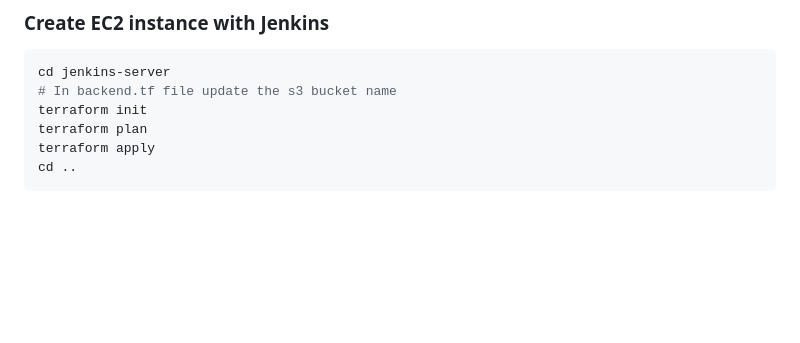
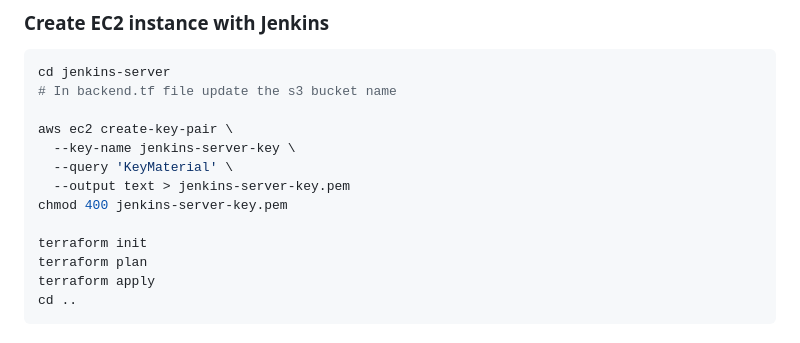
Before and after one commit to dariusz-trawicki/coding-examples, a Markdown page: terraform-jenkins-eks-github/README.md, the part around the change. Drawn GitHub-style; blank space fills up the shorter version.

Commit message:
chore: README update

````diff
--- a/terraform-jenkins-eks-github/README.md
+++ b/terraform-jenkins-eks-github/README.md
@@ -83,6 +83,13 @@ cd ..
 ```bash
 cd jenkins-server
 # In backend.tf file update the s3 bucket name
+
+aws ec2 create-key-pair \
+  --key-name jenkins-server-key \
+  --query 'KeyMaterial' \
+  --output text > jenkins-server-key.pem
+chmod 400 jenkins-server-key.pem
+
 terraform init
 terraform plan
 terraform apply
````
